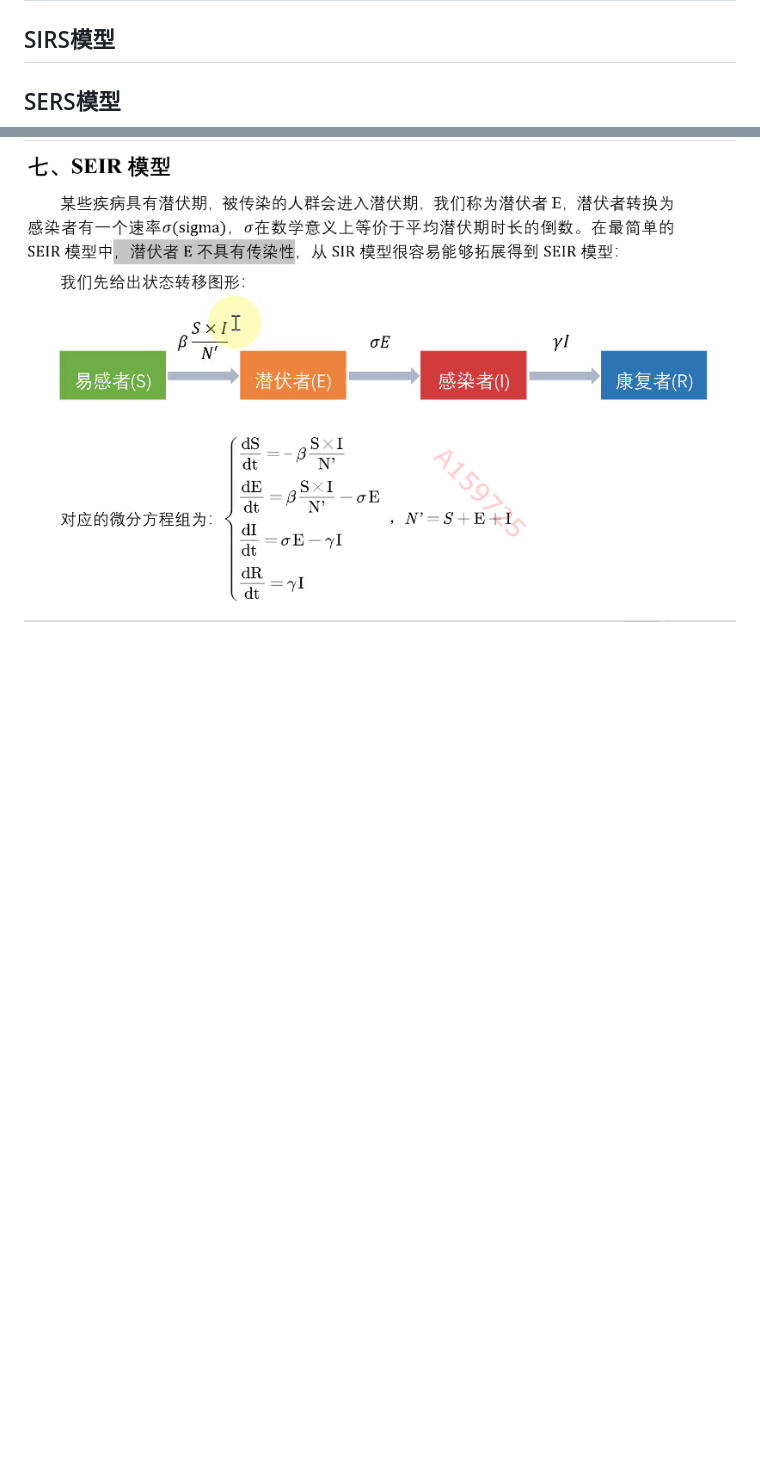
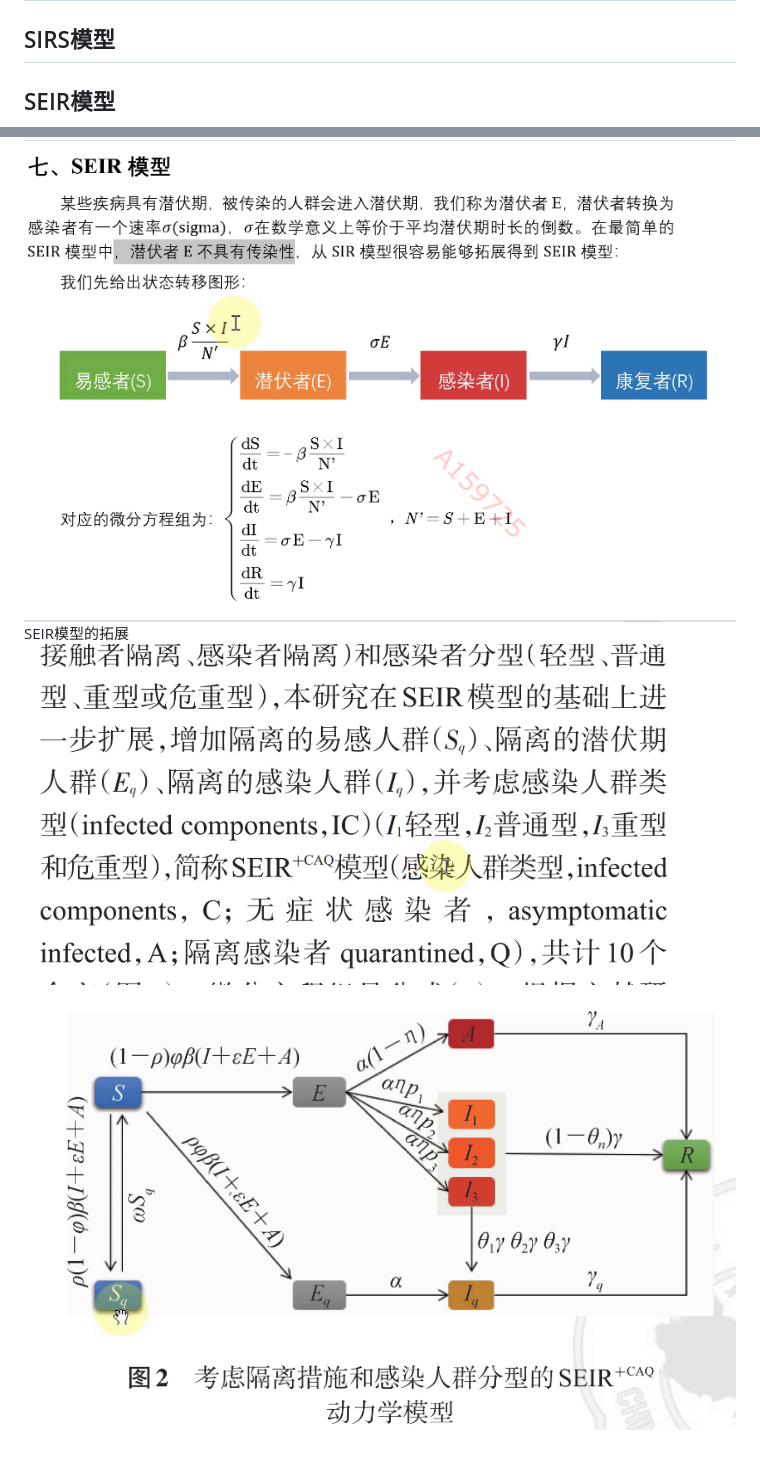
Before and after one commit to qqqqqqirui/mathematics-modeling, a Markdown page: C-7.md, 2 parts joined by grey strips. Rendered like a GitHub page; pictures changed too: picture/1706463233489.png (added), picture/1706463332140.png (added); blank space fills up the shorter version.

```diff
--- a/C-7.md
+++ b/C-7.md
@@ -41,5 +42,7 @@ SIS模型拓展：
 （3）一部分人恢复后产生抗体，一部分人没有
 ## SIR模型
 ## SIRS模型
-## SERS模型
+## SEIR模型
 ![](./picture/1706449054367.png)
+SEIR模型的拓展![](./picture/1706463233489.png)
+![](./picture/1706463332140.png)
```
Also changed, not shown: other parts of C-7.md (+1 -0 lines), C-10.md (added, +25 -0 lines), C-6.md (+45 -1 lines), C-9.md (added, +22 -0 lines), picture/1706502636363.png (added), picture/1706503583924.png (added), picture/1706503997297.png (added).
